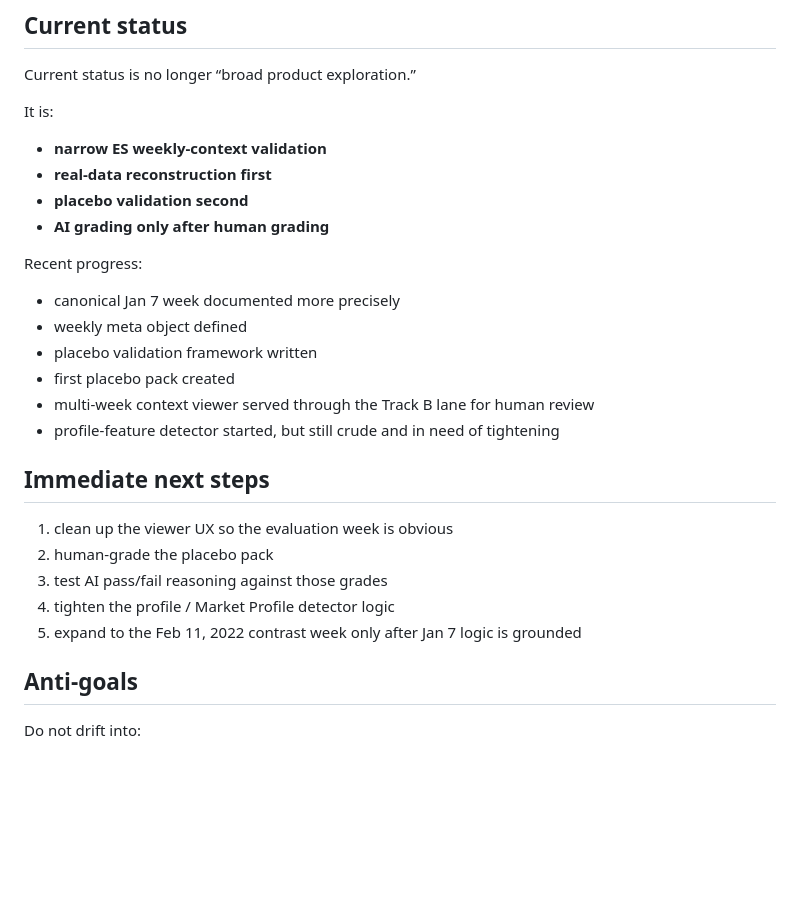
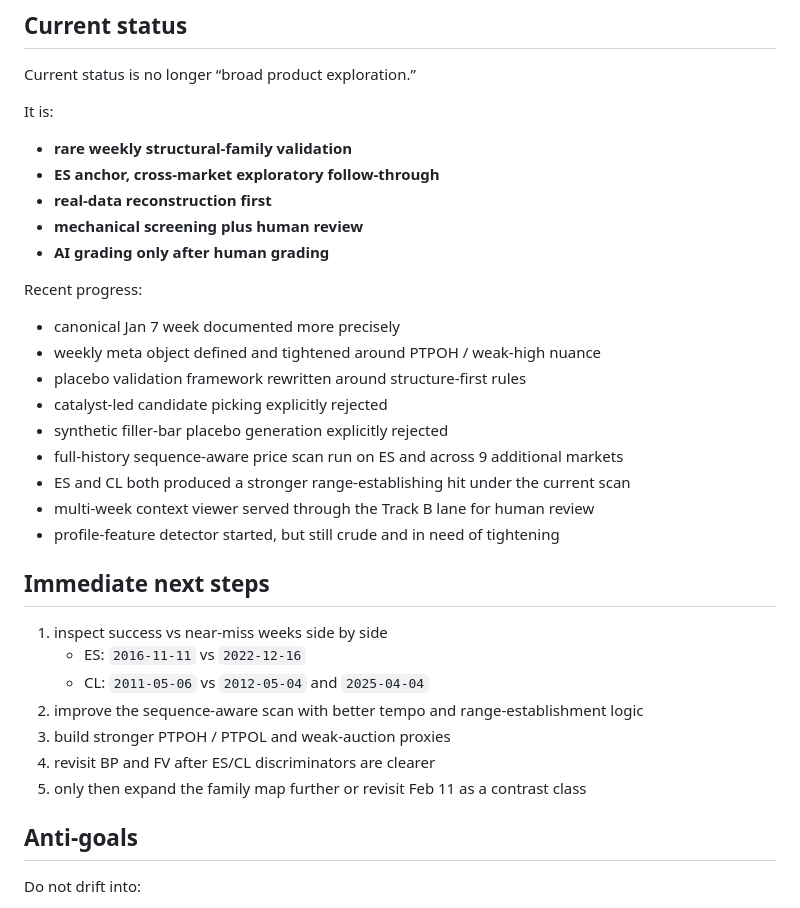
Before and after one commit to RookAI471/pattern-bridge, a Markdown page: README.md, the part around one of its changes. GitHub-like rendering; blank space fills up the shorter version.

```diff
--- a/README.md
+++ b/README.md
@@ -89,26 +127,32 @@ Locked ranked key events for the canonical Jan 7 week:
 Current status is no longer “broad product exploration.”
 
 It is:
-- **narrow ES weekly-context validation**
+- **rare weekly structural-family validation**
+- **ES anchor, cross-market exploratory follow-through**
 - **real-data reconstruction first**
-- **placebo validation second**
+- **mechanical screening plus human review**
 - **AI grading only after human grading**
 
 Recent progress:
 - canonical Jan 7 week documented more precisely
-- weekly meta object defined
-- placebo validation framework written
-- first placebo pack created
+- weekly meta object defined and tightened around PTPOH / weak-high nuance
+- placebo validation framework rewritten around structure-first rules
+- catalyst-led candidate picking explicitly rejected
+- synthetic filler-bar placebo generation explicitly rejected
+- full-history sequence-aware price scan run on ES and across 9 additional markets
+- ES and CL both produced a stronger range-establishing hit under the current scan
 - multi-week context viewer served through the Track B lane for human review
 - profile-feature detector started, but still crude and in need of tightening
 
 ## Immediate next steps
 
-1. clean up the viewer UX so the evaluation week is obvious
-2. human-grade the placebo pack
-3. test AI pass/fail reasoning against those grades
-4. tighten the profile / Market Profile detector logic
-5. expand to the Feb 11, 2022 contrast week only after Jan 7 logic is grounded
+1. inspect success vs near-miss weeks side by side
+   - ES: `2016-11-11` vs `2022-12-16`
+   - CL: `2011-05-06` vs `2012-05-04` and `2025-04-04`
+2. improve the sequence-aware scan with better tempo and range-establishment logic
+3. build stronger PTPOH / PTPOL and weak-auction proxies
+4. revisit BP and FV after ES/CL discriminators are clearer
+5. only then expand the family map further or revisit Feb 11 as a contrast class
 
 ## Anti-goals
 
```
Also changed, not shown: other parts of README.md (+64 -26 lines).
